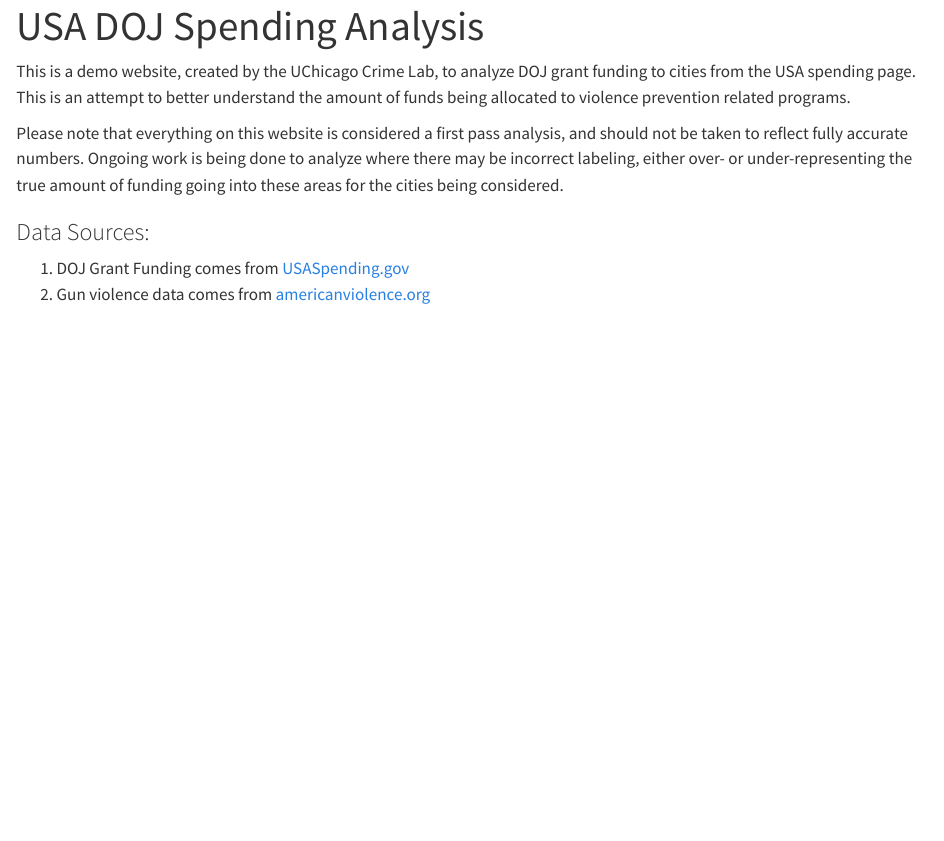
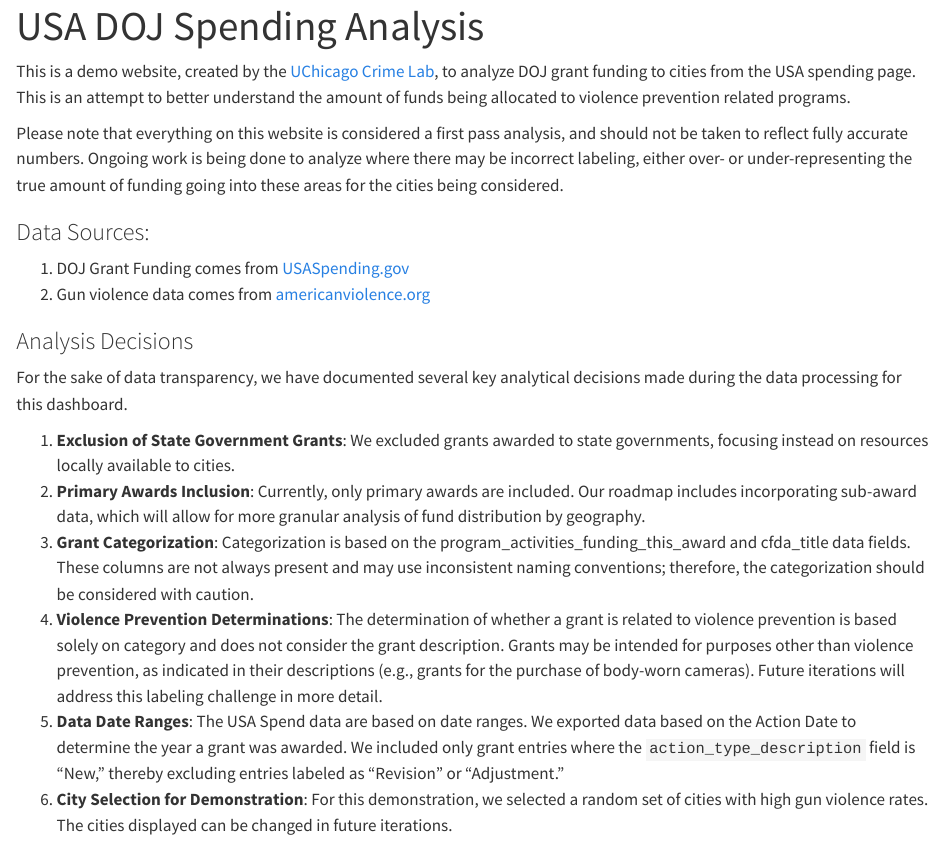
Before and after one commit to stoddardg/usaspending_analysis, a Quarto document (docs/index.qmd): the page in a window 1100 px wide, from its top. Rendered offline with R 4.5, knitr and Pandoc in place of Quarto, with nearby package versions.

Commit message:
Adding text to landing page and updating to bold font

```diff
--- a/docs/index.qmd
+++ b/docs/index.qmd
@@ -11,3 +11,15 @@
 
 1. DOJ Grant Funding comes from [USASpending.gov](https://www.usaspending.gov/download_center/custom_award_data)
 2. Gun violence data comes from [americanviolence.org](https://www.americanviolence.org/table?compChartType=differenceChart&compare=none&crimeType=400&customCompareInterval&customTimespanInterval&metric=total&precision=monthly&selectedCensusTractsIds&selectedCitiesIds&sortColumn=name&sortPage=0&sortReversed=false&timespan=lastMonth)
+
+
+### Analysis Decisions
+
+For the sake of data transparency, we have documented several key analytical decisions made during the data processing for this dashboard.
+
+1. **Exclusion of State Government Grants**: We excluded grants awarded to state governments, focusing instead on resources locally available to cities.
+2. **Primary Awards Inclusion**: Currently, only primary awards are included. Our roadmap includes incorporating sub-award data, which will allow for more granular analysis of fund distribution by geography.
+3. **Grant Categorization**: Categorization is based on the program_activities_funding_this_award and cfda_title data fields. These columns are not always present and may use inconsistent naming conventions; therefore, the categorization should be considered with caution.
+4. **Violence Prevention Determinations**: The determination of whether a grant is related to violence prevention is based solely on category and does not consider the grant description. Grants may be intended for purposes other than violence prevention, as indicated in their descriptions (e.g., grants for the purchase of body-worn cameras). Future iterations will address this labeling challenge in more detail.
+5. **Data Date Ranges**: The USA Spend data are based on date ranges. We exported data based on the Action Date to determine the year a grant was awarded. We included only grant entries where the `action_type_description` field is "New," thereby excluding entries labeled as "Revision" or "Adjustment."
+6. **City Selection for Demonstration**: For this demonstration, we selected a random set of cities with high gun violence rates. The cities displayed can be changed in future iterations.
```
Also changed, not shown: docs/site/search.json, docs/index.qmd (2 more changed lines), 3 other files.
